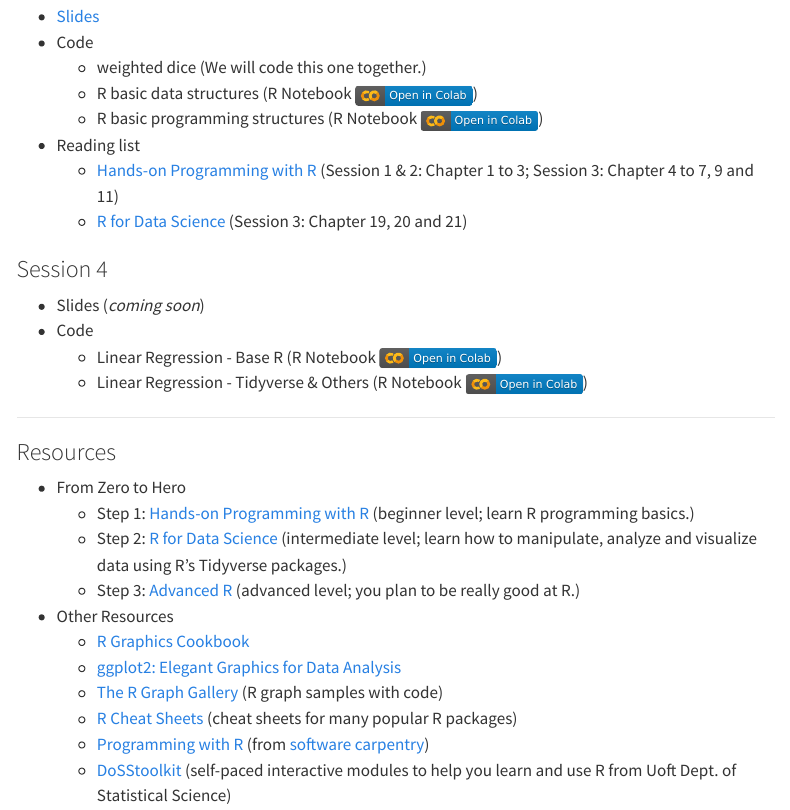
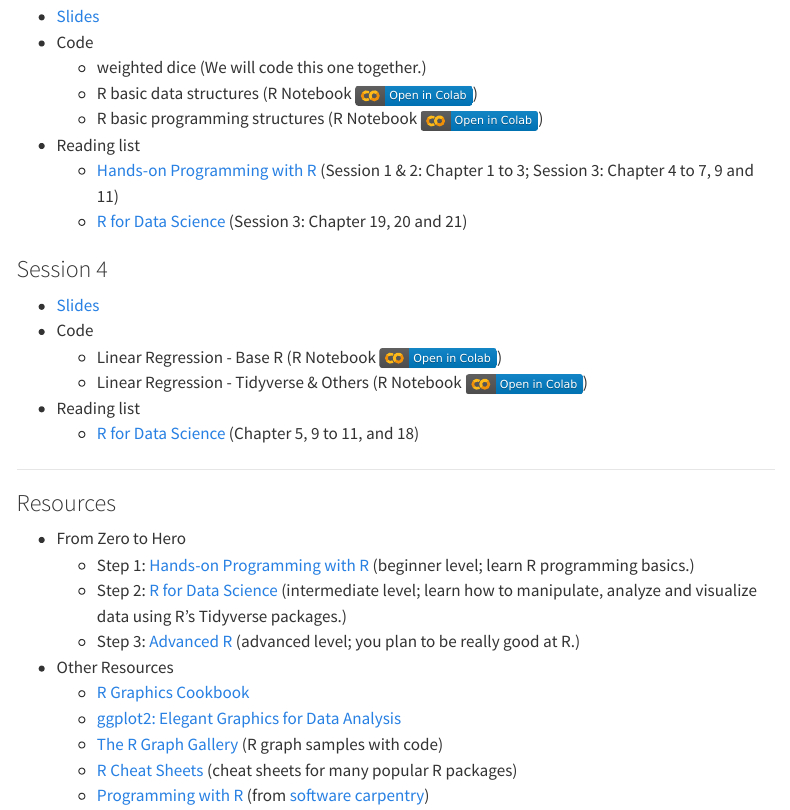
Before and after one commit to tdmdal/r-intro-2022-fall, a Quarto document (index.qmd): the page in a window 1100 px wide, from 460 px down. Rendered offline with R 4.5, knitr and Pandoc in place of Quarto, with nearby package versions; menus at the side of the page are left out.

Commit message:
added slides for session 4

```diff
--- a/index.qmd
+++ b/index.qmd
@@ -29,10 +29,12 @@ An alternative to RStudio Cloud is the UofT JupyterHub/RStudio system. Go to its
 
 ### Session 4
 
-- Slides (*coming soon*)
+- [Slides](r_intro_part2.pdf)
 - Code
     - Linear Regression - Base R (R Notebook [![](colab-badge.svg)](https://colab.research.google.com/github/tdmdal/r-intro-2022-fall/blob/master/docs/Housing_Prices_Regression_Analysis_(with_base_R).ipynb))
     - Linear Regression - Tidyverse & Others (R Notebook [![](colab-badge.svg)](https://colab.research.google.com/github/tdmdal/r-intro-2022-fall/blob/master/docs/Housing_Prices_Regression_Analysis_(with_Tidyverse_and_Others).ipynb))
+- Reading list
+    - [R for Data Science](https://r4ds.had.co.nz/) (Chapter 5, 9 to 11, and 18)
 
 ------------------------------------------------------------------------
 
```
Also changed, not shown: docs/search.json, r_intro_part2.pdf (added), 2 other files.
